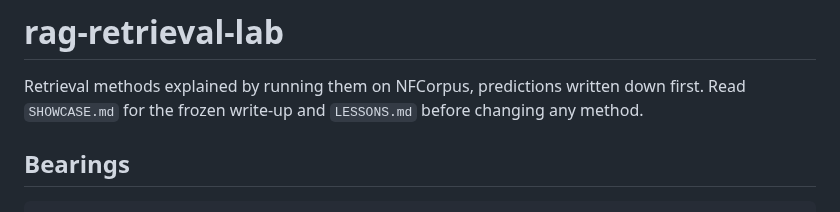
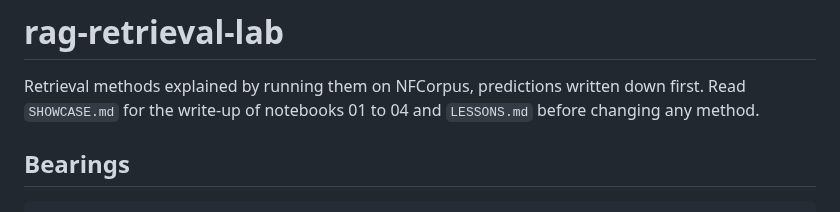
Before and after one commit to Michiel-DK/rag-retrieval-lab, a Markdown page: CLAUDE.md, the part around the change. Rendered like a GitHub page.

```diff
--- a/CLAUDE.md
+++ b/CLAUDE.md
@@ -1,7 +1,7 @@
 # rag-retrieval-lab
 
 Retrieval methods explained by running them on NFCorpus, predictions written down first. Read
-`SHOWCASE.md` for the frozen write-up and `LESSONS.md` before changing any method.
+`SHOWCASE.md` for the write-up of notebooks 01 to 04 and `LESSONS.md` before changing any method.
 
 ## Bearings
 
```
Also changed, not shown: README.md (+31 -19 lines), docs/img/ndcg10-by-method.png, 1 other file.
